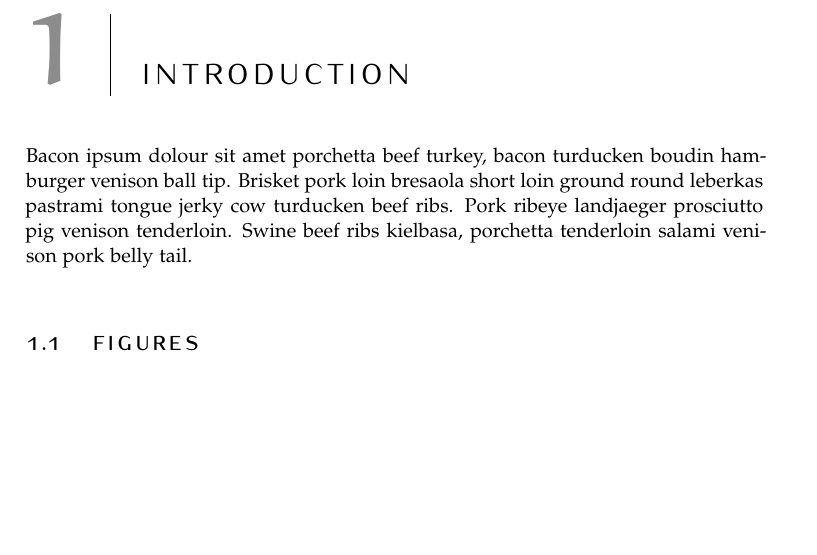
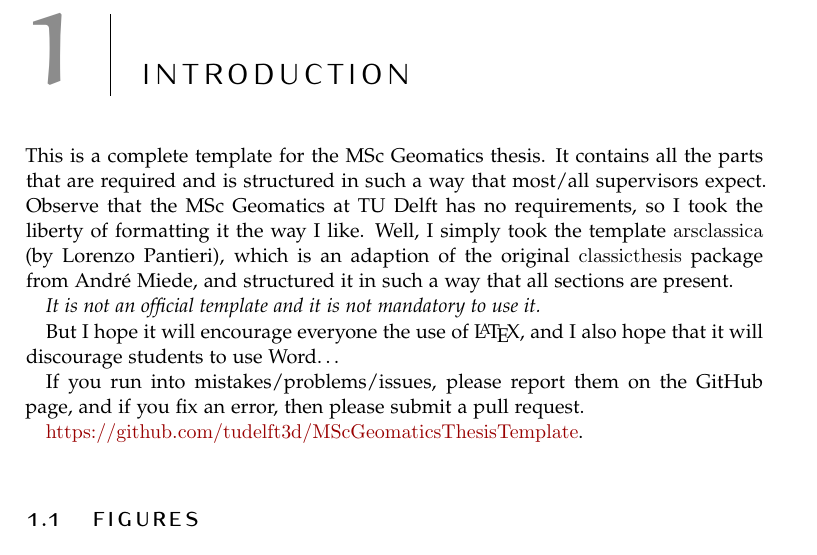
Before and after one commit to tudelft3d/msc_geomatics_thesis_template, a LaTeX thesis (thesis.tex, which reads chapters/introduction.tex): part of page 13 of 20 before the commit and part of page 13 of 22 after it, cut so that both start at the same text, the shorter picture padded with empty space. Compiled offline with pdfLaTeX.

Commit message:
fixed a few things

```diff
--- a/chapters/introduction.tex
+++ b/chapters/introduction.tex
@@ -1,9 +1,23 @@
-%!TEX root = thesis.tex
+%!TEX root = ../thesis.tex
 
 \chapter{Introduction}
 \label{sec:introduction}
 
-Bacon ipsum dolour sit amet porchetta beef turkey, bacon turducken boudin hamburger venison ball tip. Brisket pork loin bresaola short loin ground round leberkas pastrami tongue jerky cow turducken beef ribs. Pork ribeye landjaeger prosciutto pig venison tenderloin. Swine beef ribs kielbasa, porchetta tenderloin salami venison pork belly tail.
+
+This is a complete template for the MSc Geomatics thesis.
+It contains all the parts that are required and is structured in such a way that most/all supervisors expect.
+Observe that the MSc Geomatics at TU Delft has no requirements, so I took the liberty of formatting it the way I like.
+Well, I simply took the template \texttt{arsclassica} (by Lorenzo Pantieri), which is an adaption of the original \texttt{classicthesis} package from André Miede, and structured it in such a way that all sections are present.
+
+\emph{It is not an official template and it is not mandatory to use it.}
+
+But I hope it will encourage everyone the use of \LaTeX, and I also hope that it will discourage students to use Word\ldots
+
+If you run into mistakes/problems/issues, please report them on the GitHub page, and if you fix an error, then please submit a pull request.
+
+\url{https://github.com/tudelft3d/MScGeomaticsThesisTemplate}.
+
+
 
 \section{Figures}
 
```
Also changed, not shown: back/colophon.tex (+1 -1 lines), front/acknow.tex (+1 -0 lines), front/titleback.tex (+2 -1 lines), thesis.pdf, chapters/introduction.tex (3 more changed lines).
